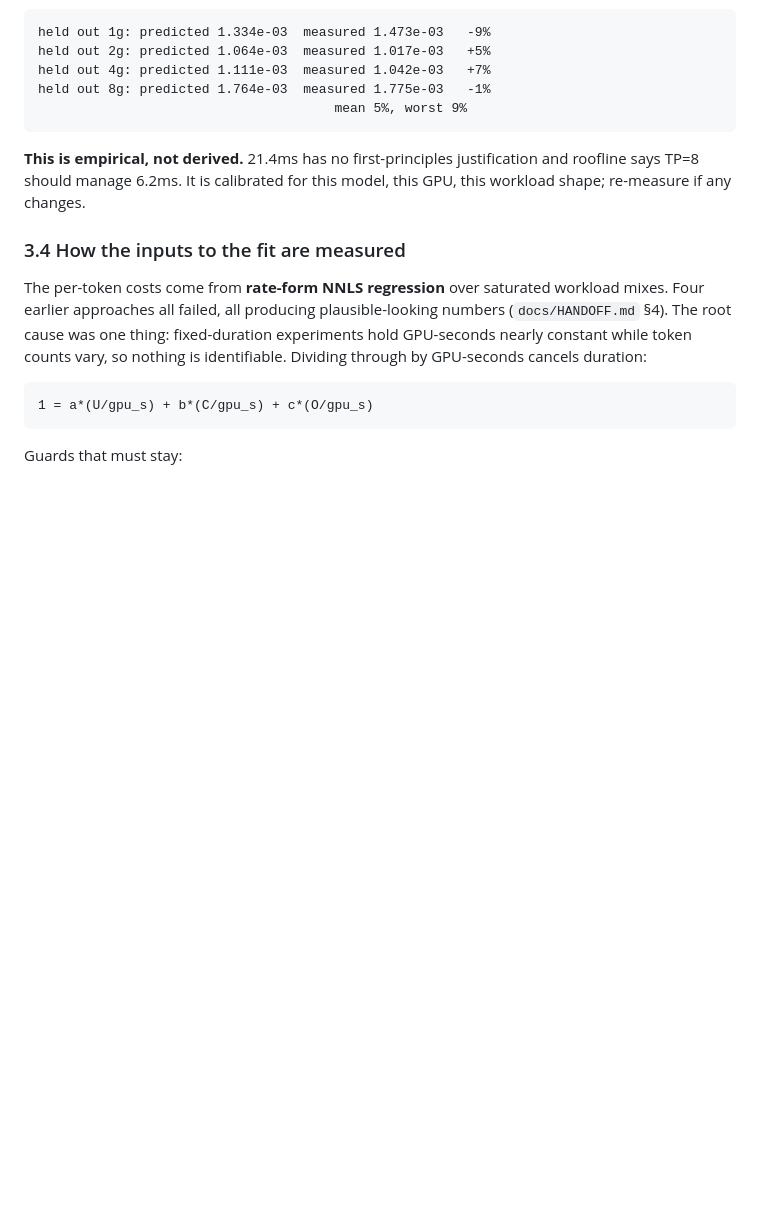
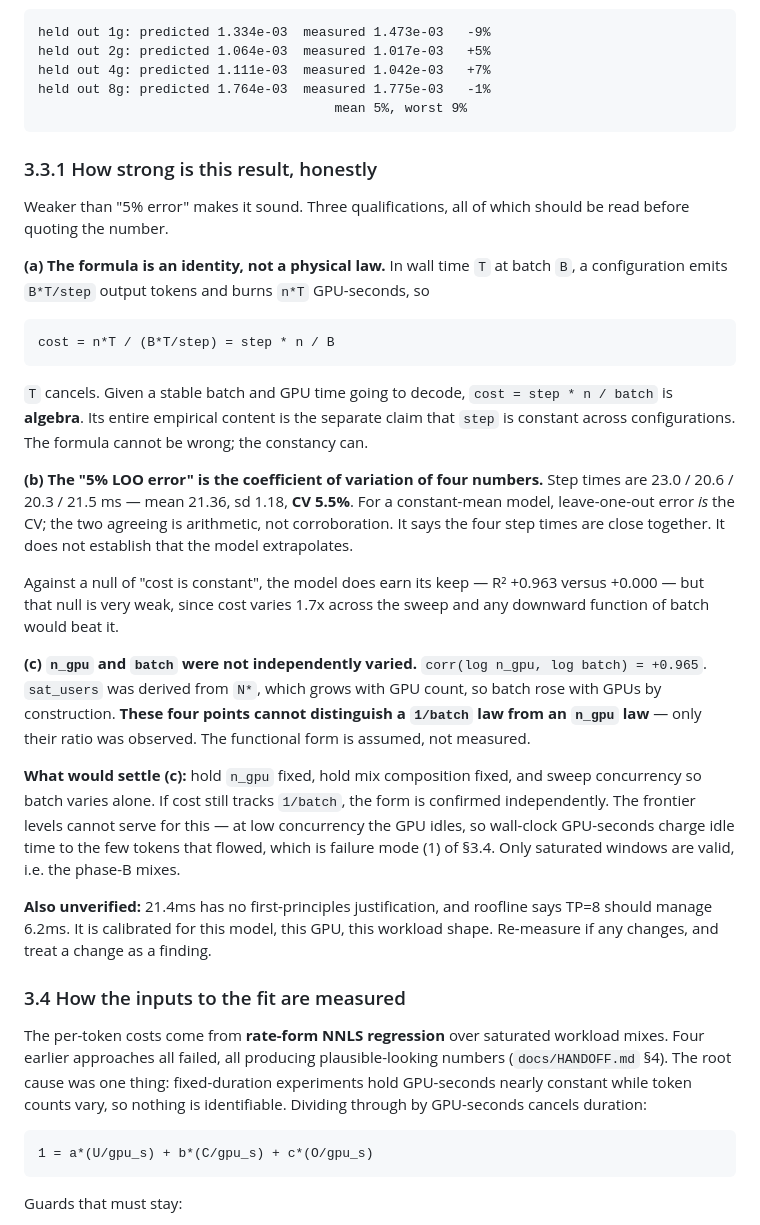
Before and after one commit to mpeng19/auto-inference, a Markdown page: docs/design.md, the part around the change. Rendered like a GitHub page; blank space fills up the shorter version.

Commit message:
design.md: state honestly how weak the step-time result is
The formula is an identity; the 5% LOO error is the CV of four numbers; and
n_gpu and batch covary at r=0.965 so the functional form is assumed.

```diff
--- a/docs/design.md
+++ b/docs/design.md
@@ -119,9 +119,48 @@ One parameter. Leave-one-out:
     held out 8g: predicted 1.764e-03  measured 1.775e-03   -1%
                                           mean 5%, worst 9%
 
-**This is empirical, not derived.** 21.4ms has no first-principles
-justification and roofline says TP=8 should manage 6.2ms. It is calibrated for
-this model, this GPU, this workload shape; re-measure if any changes.
+### 3.3.1 How strong is this result, honestly
+
+Weaker than "5% error" makes it sound. Three qualifications, all of which
+should be read before quoting the number.
+
+**(a) The formula is an identity, not a physical law.** In wall time `T` at
+batch `B`, a configuration emits `B*T/step` output tokens and burns `n*T`
+GPU-seconds, so
+
+    cost = n*T / (B*T/step) = step * n / B
+
+`T` cancels. Given a stable batch and GPU time going to decode, `cost = step *
+n / batch` is **algebra**. Its entire empirical content is the separate claim
+that `step` is constant across configurations. The formula cannot be wrong; the
+constancy can.
+
+**(b) The "5% LOO error" is the coefficient of variation of four numbers.**
+Step times are 23.0 / 20.6 / 20.3 / 21.5 ms — mean 21.36, sd 1.18, **CV 5.5%**.
+For a constant-mean model, leave-one-out error *is* the CV; the two agreeing is
+arithmetic, not corroboration. It says the four step times are close together.
+It does not establish that the model extrapolates.
+
+Against a null of "cost is constant", the model does earn its keep — R² +0.963
+versus +0.000 — but that null is very weak, since cost varies 1.7x across the
+sweep and any downward function of batch would beat it.
+
+**(c) `n_gpu` and `batch` were not independently varied.**
+`corr(log n_gpu, log batch) = +0.965`. `sat_users` was derived from `N*`, which
+grows with GPU count, so batch rose with GPUs by construction. **These four
+points cannot distinguish a `1/batch` law from an `n_gpu` law** — only their
+ratio was observed. The functional form is assumed, not measured.
+
+**What would settle (c):** hold `n_gpu` fixed, hold mix composition fixed,
+and sweep concurrency so batch varies alone. If cost still tracks `1/batch`,
+the form is confirmed independently. The frontier levels cannot serve for this
+— at low concurrency the GPU idles, so wall-clock GPU-seconds charge idle time
+to the few tokens that flowed, which is failure mode (1) of §3.4. Only
+saturated windows are valid, i.e. the phase-B mixes.
+
+**Also unverified:** 21.4ms has no first-principles justification, and roofline
+says TP=8 should manage 6.2ms. It is calibrated for this model, this GPU, this
+workload shape. Re-measure if any changes, and treat a change as a finding.
 
 ### 3.4 How the inputs to the fit are measured
 
```
